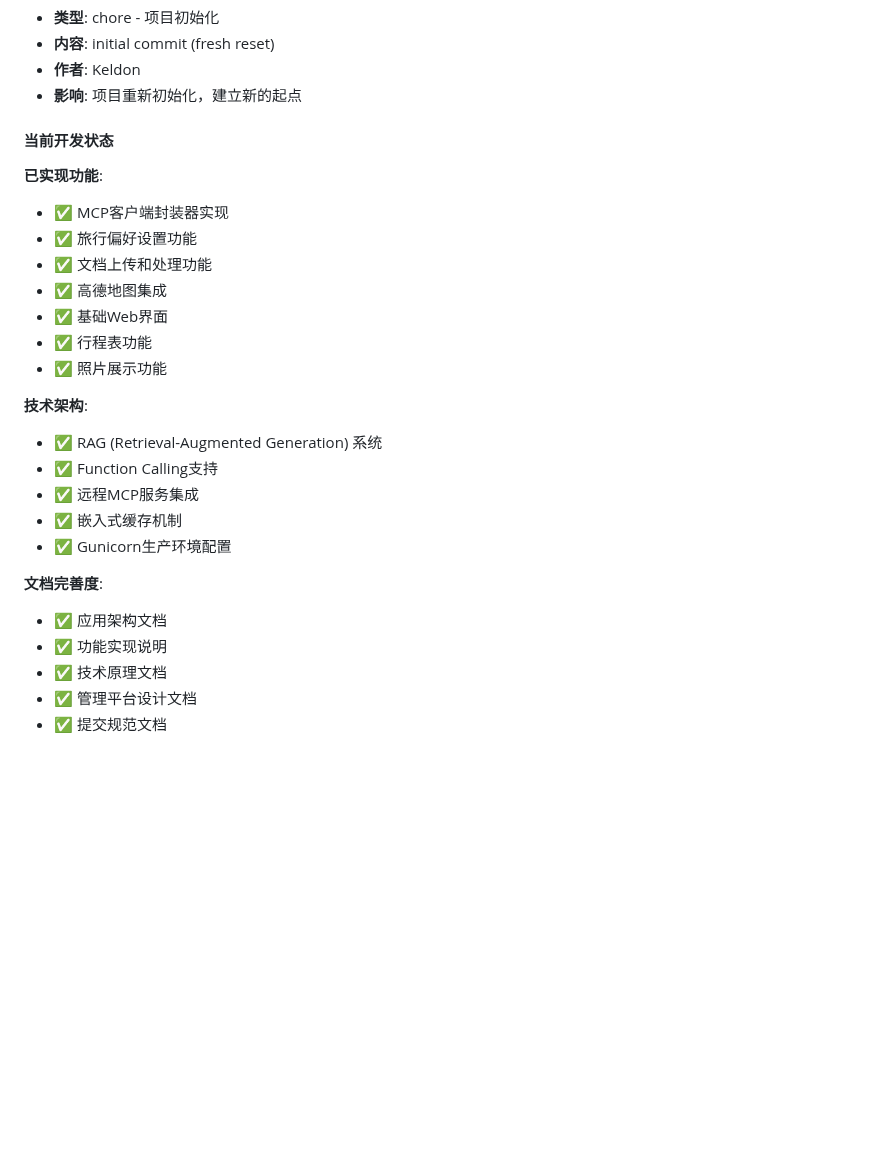
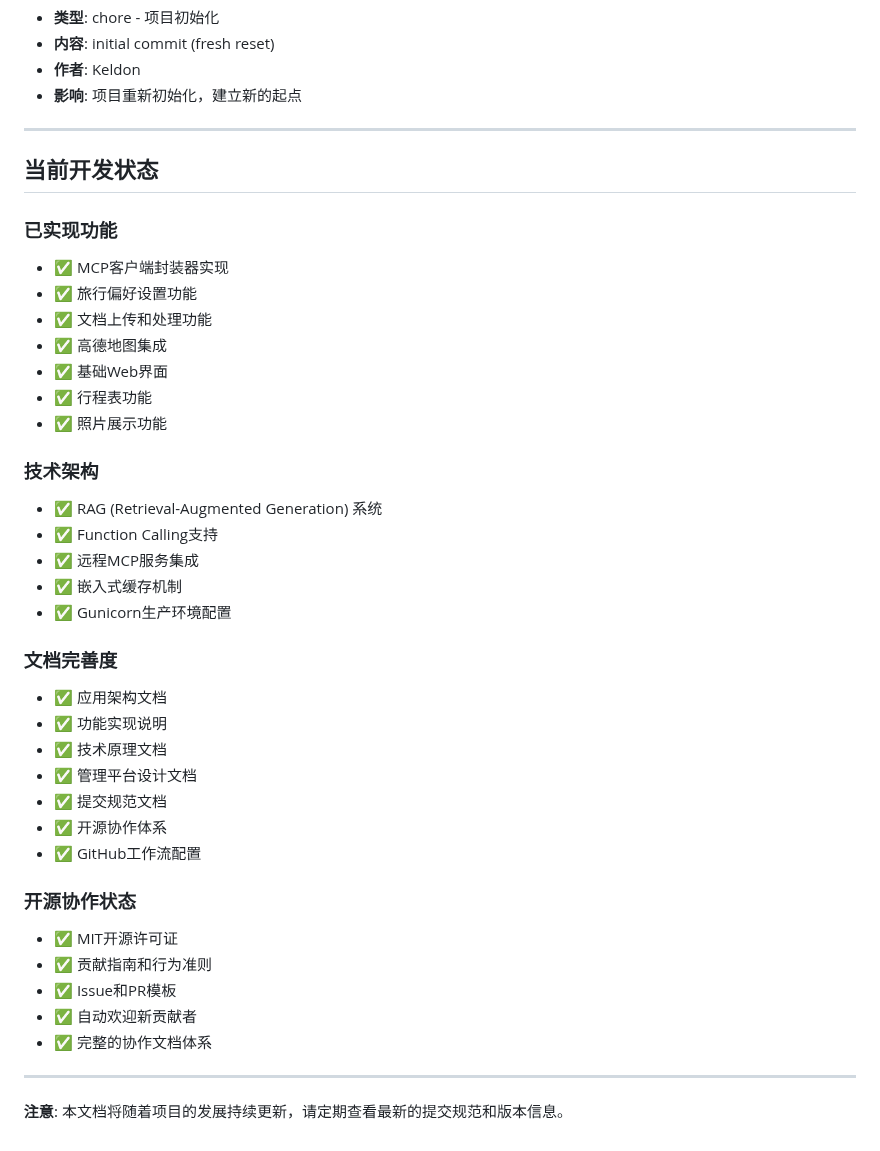
Before and after one commit to Keldon-Pro/City-Tour-Agent, a Markdown page: Doc/版本记录.md, the part around one of its changes. GitHub-like rendering; blank space fills up the shorter version.

```diff
--- a/Doc/版本记录.md
+++ b/Doc/版本记录.md
@@ -253,9 +126,11 @@ python App/app.py
 - **作者**: Keldon
 - **影响**: 项目重新初始化，建立新的起点
 
-#### 当前开发状态
+---
 
-**已实现功能**:
+## 当前开发状态
+
+### 已实现功能
 - ✅ MCP客户端封装器实现
 - ✅ 旅行偏好设置功能
 - ✅ 文档上传和处理功能
@@ -264,16 +139,29 @@ python App/app.py
 - ✅ 行程表功能
 - ✅ 照片展示功能
 
-**技术架构**:
+### 技术架构
 - ✅ RAG (Retrieval-Augmented Generation) 系统
 - ✅ Function Calling支持
 - ✅ 远程MCP服务集成
 - ✅ 嵌入式缓存机制
 - ✅ Gunicorn生产环境配置
 
-**文档完善度**:
+### 文档完善度
 - ✅ 应用架构文档
 - ✅ 功能实现说明
 - ✅ 技术原理文档
 - ✅ 管理平台设计文档
 - ✅ 提交规范文档
+- ✅ 开源协作体系
+- ✅ GitHub工作流配置
+
+### 开源协作状态
+- ✅ MIT开源许可证
+- ✅ 贡献指南和行为准则
+- ✅ Issue和PR模板
+- ✅ 自动欢迎新贡献者
+- ✅ 完整的协作文档体系
+
+---
+
+**注意**: 本文档将随着项目的发展持续更新，请定期查看最新的提交规范和版本信息。
```
Also changed, not shown: other parts of Doc/版本记录.md (+11 -138 lines), Doc/产品设计/记忆机制.md (added, +168 -0 lines), Doc/计划/分阶段规划.md (added, +260 -0 lines).
